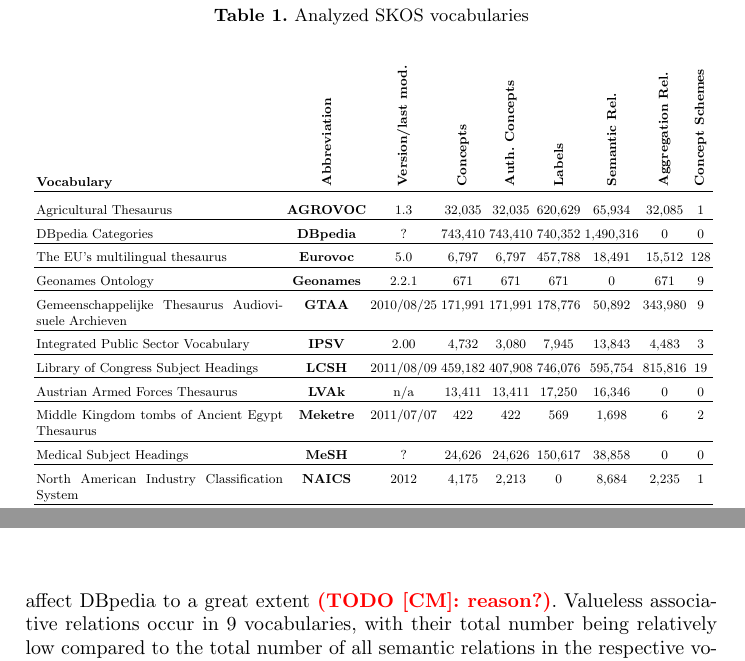
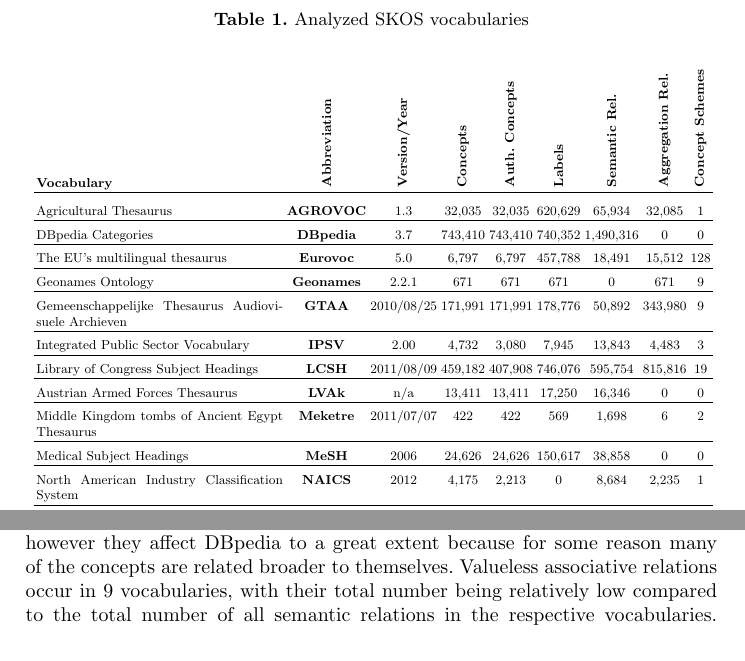
Before and after one commit to cmader/qSKOS-tpdl-paper, a LaTeX paper (main.tex, which reads analysis.tex): two parts of pages 10 and 11 of 14 before the commit and two parts of pages 9 and 11 of 14 after it, joined at a grey line, cut so that both start at the same text. Compiled offline with pdfLaTeX.

Commit message:
added mil for mesh

```diff
--- a/analysis.tex
+++ b/analysis.tex
@@ -22,11 +22,11 @@
 
 \begin{tabular}{p{6cm}ccccccccc}
 
-\textbf{Vocabulary} & \rotatebox{90}{\textbf{Abbreviation}} & \rotatebox{90}{\textbf{Version/last mod.}} & \rotatebox{90}{\textbf{Concepts}} & \rotatebox{90}{\textbf{Auth. Concepts}} & \rotatebox{90}{\textbf{Labels}} & \rotatebox{90}{\textbf{Semantic Rel.}} & \rotatebox{90}{\textbf{Aggregation Rel.}} & \rotatebox{90}{\textbf{Concept Schemes}} \\
+\textbf{Vocabulary} & \rotatebox{90}{\textbf{Abbreviation}} & \rotatebox{90}{\textbf{Version/Year}} & \rotatebox{90}{\textbf{Concepts}} & \rotatebox{90}{\textbf{Auth. Concepts}} & \rotatebox{90}{\textbf{Labels}} & \rotatebox{90}{\textbf{Semantic Rel.}} & \rotatebox{90}{\textbf{Aggregation Rel.}} & \rotatebox{90}{\textbf{Concept Schemes}} \\
 \toprule
 Agricultural Thesaurus & \textbf{AGROVOC} & 1.3 & 32,035 & 32,035 & 620,629 & 65,934 & 32,085 & 1 \\
 \hline
-DBpedia Categories & \textbf{DBpedia} & ? & 743,410 & 743,410 & 740,352 & 1,490,316 & 0 & 0 \\
+DBpedia Categories & \textbf{DBpedia} & 3.7 & 743,410 & 743,410 & 740,352 & 1,490,316 & 0 & 0 \\
 \hline
 The EU's multilingual thesaurus & \textbf{Eurovoc} & 5.0 & 6,797 & 6,797 & 457,788 & 18,491 & 15,512 & 128 \\
 \hline
@@ -42,7 +42,7 @@
 \hline
 Middle Kingdom tombs of Ancient Egypt Thesaurus & \textbf{Meketre} & 2011/07/07 & 422 & 422 & 569 & 1,698 & 6 & 2 \\
 \hline
-Medical Subject Headings & \textbf{MeSH} & ? & 24,626 & 24,626 & 150,617 & 38,858 & 0 & 0 \\
+Medical Subject Headings & \textbf{MeSH} & 2006 & 24,626 & 24,626 & 150,617 & 38,858 & 0 & 0 \\
 \hline
 North American Industry Classification System & \textbf{NAICS} & 2012 & 4,175 & 2,213 & 0 & 8,684 & 2,235 & 1 \\
 \hline
@@ -123,7 +123,7 @@
 
 
 % Structural Issues
-It could be observed that vocabularies that contain person or location names (GTAA and Geonames) have more orphan concepts than other vocabularies, establishing a network of terms in a specific domain (e.g., STW). Regarding weakly connected components, we see that those vocabularies that only consist of orphan concepts, contain no weakly connected components. Three vocabularies have one weakly connected component which means that there is one ``giant component''. All other vocabularies split into several ``islands'' of semantically related concepts. Hierarchical cycles are observed not to be a common issue, however they affect DBpedia to a great extent \todo{CM}{reason?}. Valueless associative relations occur in 9 vocabularies, with their total number being relatively low compared to the total number of all semantic relations in the respective vocabularies. GTAA, Geonames, and NYTP have no top concept defined for any of the concept schemes they use. Eurovoc uses 128 concept schemes but only one without top concept. The opposite situation can be observed for LCSH which uses 19 concept schemes, but only one has a top concept. Only PXV vocabulary is affected by top concepts having broader concept in the current version. In an earlier version a different concept causing this issue could be spotted. According to the vocabulary creator it was an abaondoned concept, still available in the triplestore but maybe introduced by some bug in the vocabulary management software.
+It could be observed that vocabularies that contain person or location names (GTAA and Geonames) have more orphan concepts than other vocabularies, establishing a network of terms in a specific domain (e.g., STW). Regarding weakly connected components, we see that those vocabularies that only consist of orphan concepts, contain no weakly connected components. Three vocabularies have one weakly connected component which means that there is one ``giant component''. All other vocabularies split into several ``islands'' of semantically related concepts. Hierarchical cycles are observed not to be a common issue, however they affect DBpedia to a great extent because for some reason many of the concepts are related broader to themselves. Valueless associative relations occur in 9 vocabularies, with their total number being relatively low compared to the total number of all semantic relations in the respective vocabularies. GTAA, Geonames, and NYTP have no top concept defined for any of the concept schemes they use. Eurovoc uses 128 concept schemes but only one without top concept. The opposite situation can be observed for LCSH which uses 19 concept schemes, but only one has a top concept. Only PXV vocabulary is affected by top concepts having broader concept in the current version. In an earlier version a different concept causing this issue could be spotted. According to the vocabulary creator it was an abaondoned concept, still available in the triplestore but maybe introduced by some bug in the vocabulary management software.
 
 % Linked Data Specific Issues
 With exception of NYTP and geonames we could observe that authoritative concepts of most vocabularies do not serve at link targets for other vocabularies. A slightly better situation can be found for missing out-links where most vocabularies also don't provide links to other vocabularies on the Web. There are three excepetions:  NYTP, IPSV and NAICS. Broken links are a very common issue in nearly every vocabulary. In the case of the Meketre vocabulary we could observe server-side misconfiguration as the cause. Checking this issue turned out difficult, taking into account the high number of links (over 400,000 in Eurovoc and LCSH) and our algorithm that sleeps three seconds after dereferencing each link in order to avoid an unintended DOS attack. So we decided to only check a subset of all links and extrapolate the results. Undefined SKOS resources seem to be a minor issue, we could only spot two of them in all vocabularies.
```
Also changed, not shown: analysis.tex (4 more changed lines).
